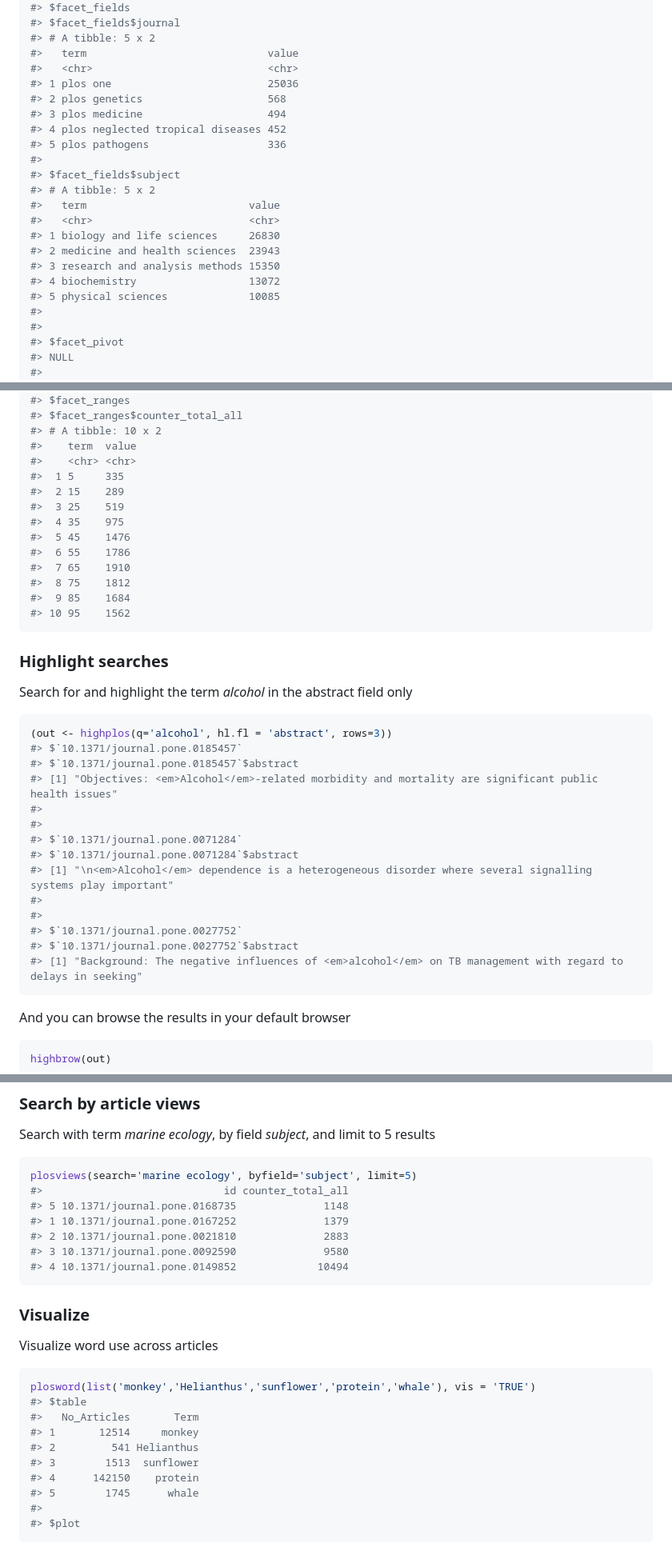
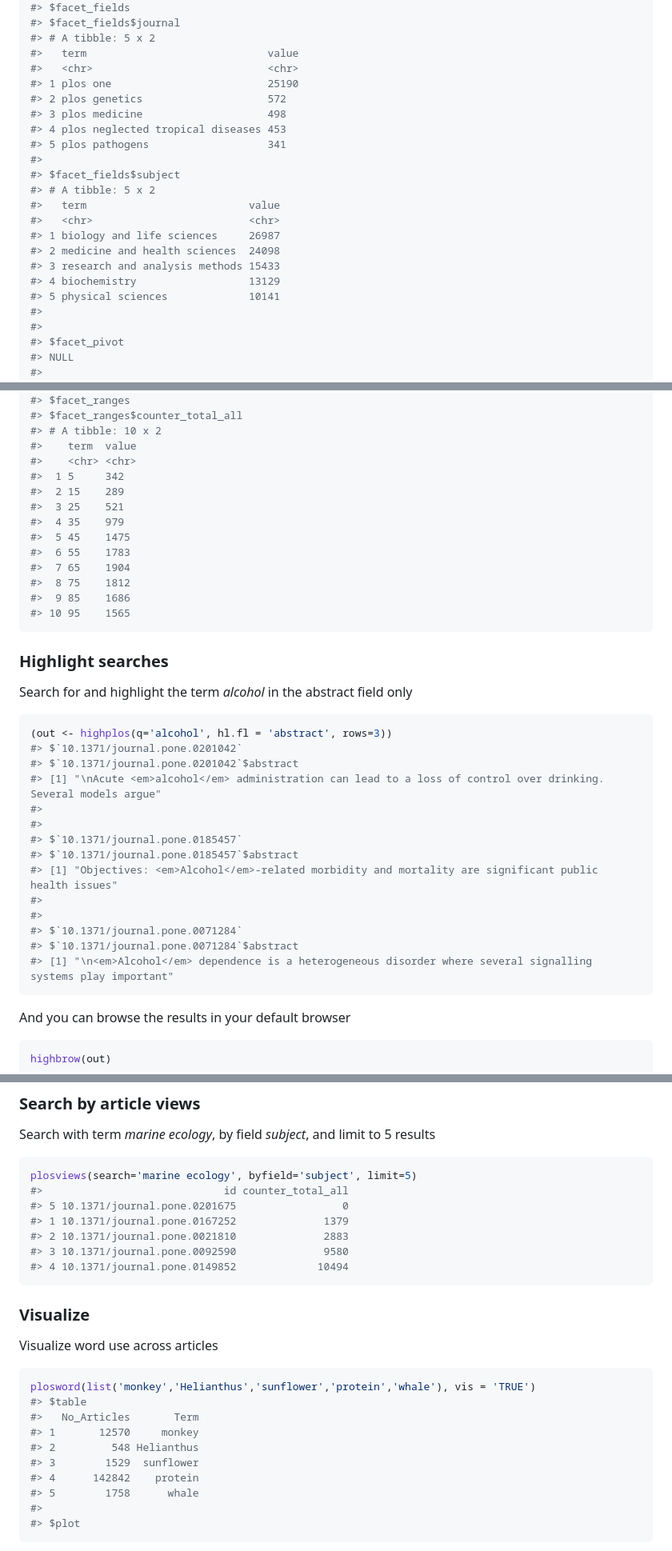
Before and after one commit to ropensci-archive/rplos, a Markdown page: README.md, 3 parts joined by grey strips. Shown: that part at 80% size. GitHub-like rendering.

Commit message:
vignette image, readme update

````diff
--- a/README.md
+++ b/README.md
@@ -242,21 +242,21 @@ facetplos(q='alcohol', facet.field=c('journal','subject'), facet.limit=5)
 #> # A tibble: 5 x 2
 #>   term                             value
 #>   <chr>                            <chr>
-#> 1 plos one                         25036
-#> 2 plos genetics                    568
-#> 3 plos medicine                    494
-#> 4 plos neglected tropical diseases 452
-#> 5 plos pathogens                   336
+#> 1 plos one                         25190
+#> 2 plos genetics                    572
+#> 3 plos medicine                    498
+#> 4 plos neglected tropical diseases 453
+#> 5 plos pathogens                   341
 #>
 #> $facet_fields$subject
 #> # A tibble: 5 x 2
 #>   term                          value
 #>   <chr>                         <chr>
-#> 1 biology and life sciences     26830
-#> 2 medicine and health sciences  23943
-#> 3 research and analysis methods 15350
-#> 4 biochemistry                  13072
-#> 5 physical sciences             10085
+#> 1 biology and life sciences     26987
+#> 2 medicine and health sciences  24098
+#> 3 research and analysis methods 15433
+#> 4 biochemistry                  13129
+#> 5 physical sciences             10141
 #>
 #>
 #> $facet_pivot
@@ -292,16 +292,16 @@ facetplos(q='*:*', url=url, facet.range='counter_total_all',
 #> # A tibble: 10 x 2
 #>    term  value
 #>    <chr> <chr>
-#>  1 5     335
+#>  1 5     342
 #>  2 15    289
-#>  3 25    519
-#>  4 35    975
-#>  5 45    1476
-#>  6 55    1786
-#>  7 65    1910
+#>  3 25    521
+#>  4 35    979
+#>  5 45    1475
+#>  6 55    1783
+#>  7 65    1904
 #>  8 75    1812
-#>  9 85    1684
-#> 10 95    1562
+#>  9 85    1686
+#> 10 95    1565
 ```
 
 ### Highlight searches
@@ -311,6 +311,11 @@ Search for and highlight the term _alcohol_ in the abstract field only
 
 ```r
 (out <- highplos(q='alcohol', hl.fl = 'abstract', rows=3))
+#> $`10.1371/journal.pone.0201042`
+#> $`10.1371/journal.pone.0201042`$abstract
+#> [1] "\nAcute <em>alcohol</em> administration can lead to a loss of control over drinking. Several models argue"
+#>
+#>
 #> $`10.1371/journal.pone.0185457`
 #> $`10.1371/journal.pone.0185457`$abstract
 #> [1] "Objectives: <em>Alcohol</em>-related morbidity and mortality are significant public health issues"
@@ -319,11 +324,6 @@ Search for and highlight the term _alcohol_ in the abstract field only
 #> $`10.1371/journal.pone.0071284`
 #> $`10.1371/journal.pone.0071284`$abstract
 #> [1] "\n<em>Alcohol</em> dependence is a heterogeneous disorder where several signalling systems play important"
-#>
-#>
-#> $`10.1371/journal.pone.0027752`
-#> $`10.1371/journal.pone.0027752`$abstract
-#> [1] "Background: The negative influences of <em>alcohol</em> on TB management with regard to delays in seeking"
 ```
 
 And you can browse the results in your default browser
@@ -413,7 +413,7 @@ Search with term _marine ecology_, by field _subject_, and limit to 5 results
 ```r
 plosviews(search='marine ecology', byfield='subject', limit=5)
 #>                             id counter_total_all
-#> 5 10.1371/journal.pone.0168735              1148
+#> 5 10.1371/journal.pone.0201675                 0
 #> 1 10.1371/journal.pone.0167252              1379
 #> 2 10.1371/journal.pone.0021810              2883
 #> 3 10.1371/journal.pone.0092590              9580
@@ -429,11 +429,11 @@ Visualize word use across articles
 plosword(list('monkey','Helianthus','sunflower','protein','whale'), vis = 'TRUE')
 #> $table
 #>   No_Articles       Term
-#> 1       12514     monkey
-#> 2         541 Helianthus
-#> 3        1513  sunflower
-#> 4      142150    protein
-#> 5        1745      whale
+#> 1       12570     monkey
+#> 2         548 Helianthus
+#> 3        1529  sunflower
+#> 4      142842    protein
+#> 5        1758      whale
 #>
 #> $plot
 ```
````
Also changed, not shown: other parts of README.md (+7 -7 lines), tools/unnamed-chunk-21-1.png.
